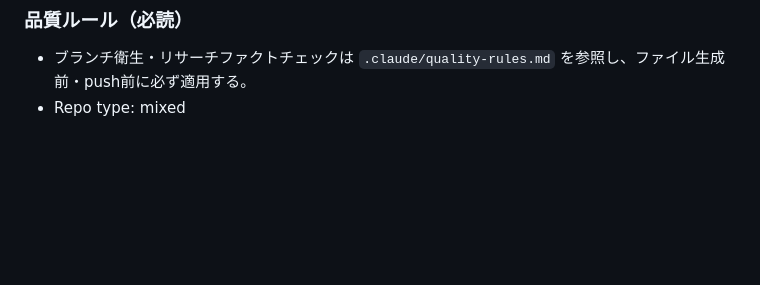
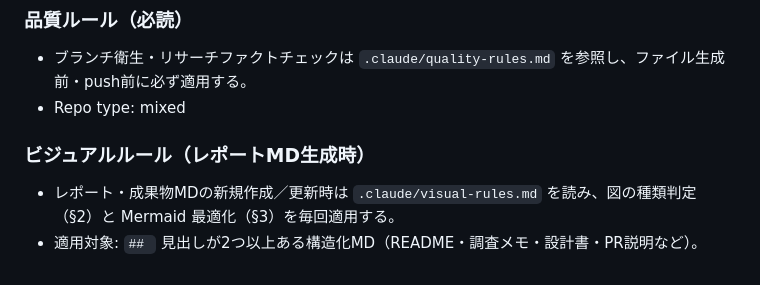
Before and after one commit to KazuyaMurayama/AI-News-Collection-Bot_v1, a Markdown page: CLAUDE.md, the part around the change. Drawn GitHub-style; blank space fills up the shorter version.

Commit message:
chore(claude): reference visual-rules.md in CLAUDE.md [skip ci]

```diff
--- a/CLAUDE.md
+++ b/CLAUDE.md
@@ -115,4 +115,8 @@
 - ブランチ衛生・リサーチファクトチェックは `.claude/quality-rules.md` を参照し、ファイル生成前・push前に必ず適用する。
 - Repo type: mixed
 
+### ビジュアルルール（レポートMD生成時）
+- レポート・成果物MDの新規作成／更新時は `.claude/visual-rules.md` を読み、図の種類判定（§2）と Mermaid 最適化（§3）を毎回適用する。
+- 適用対象: `## ` 見出しが2つ以上ある構造化MD（README・調査メモ・設計書・PR説明など）。
+
 <!-- GLOBAL_RULES_END -->
```
